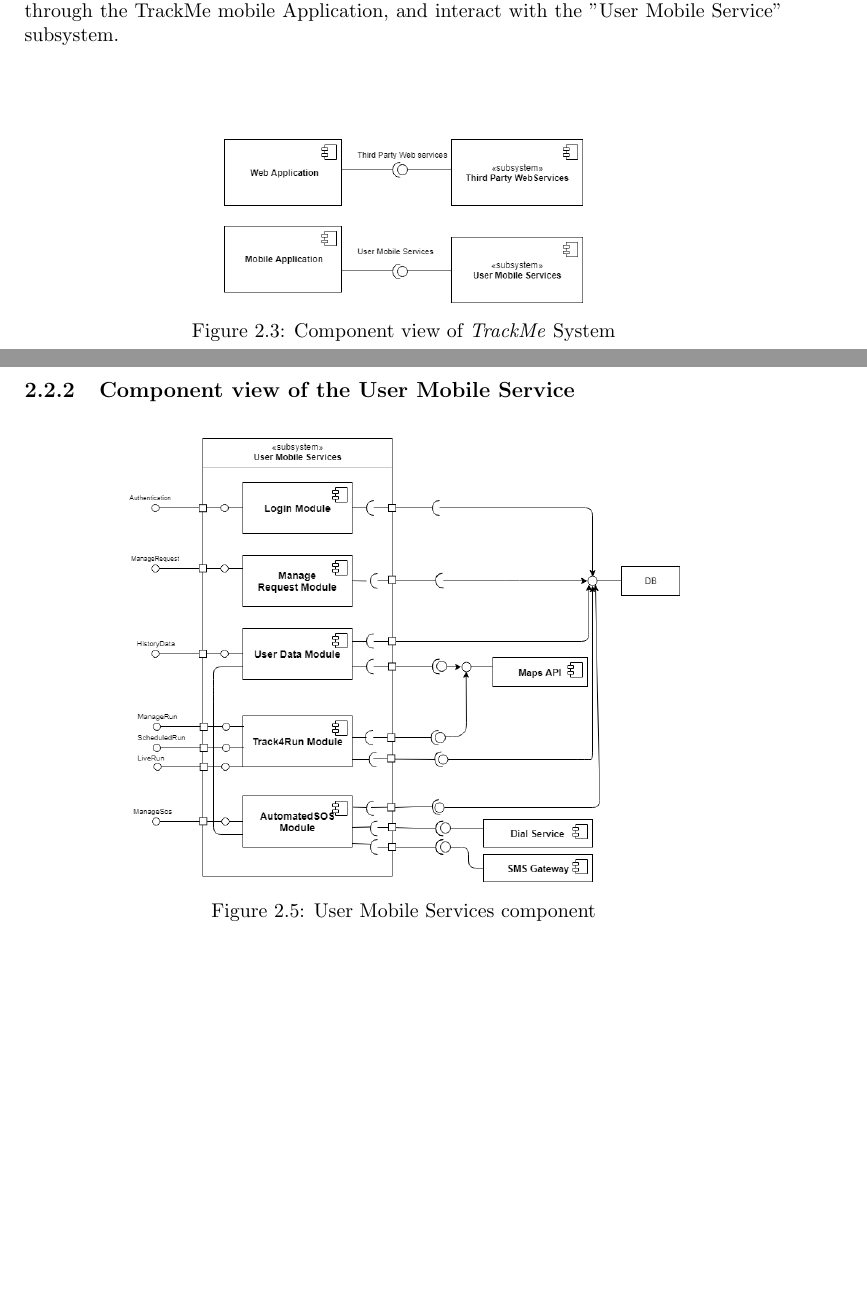
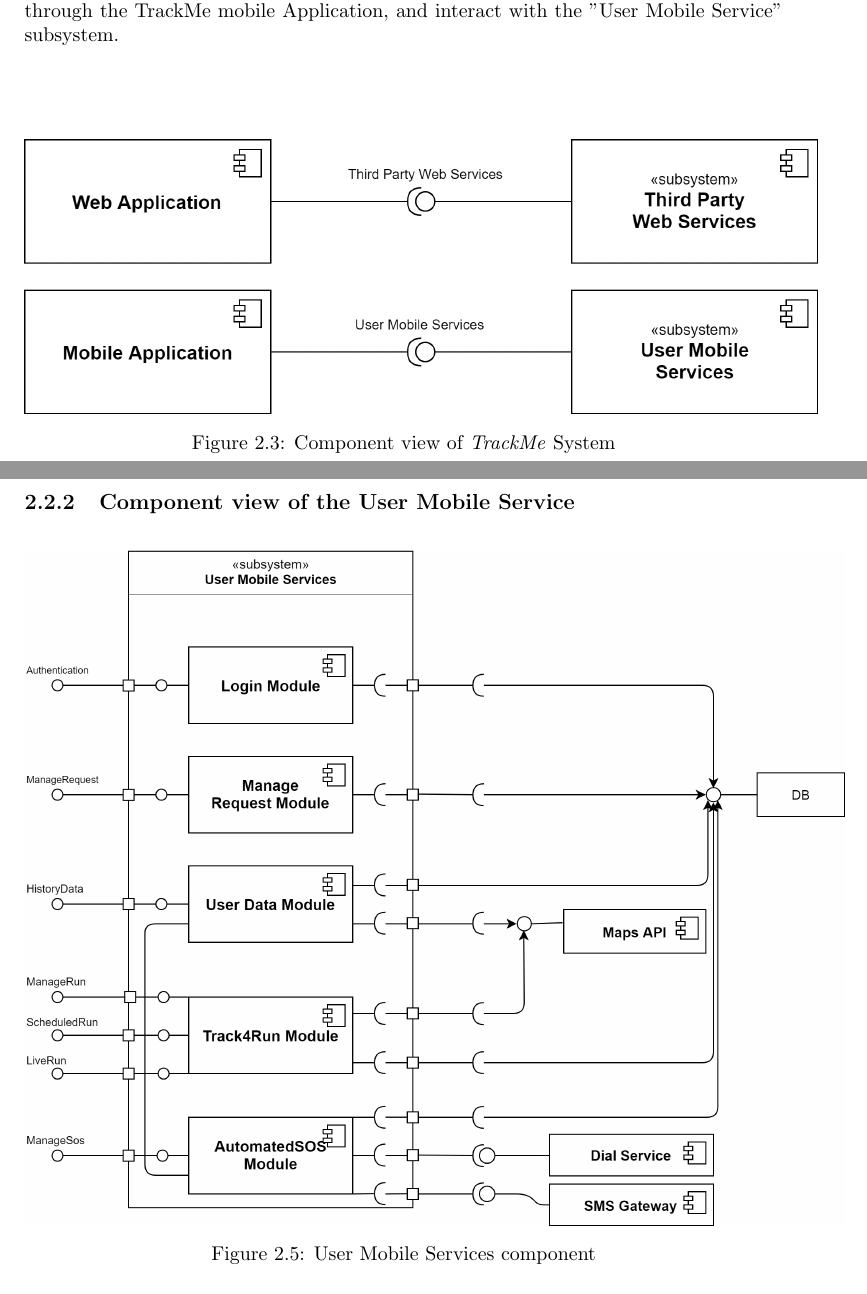
Before and after one commit to GiuMangiaracina/TrackMe, a LaTeX thesis (DD/main.tex, which reads DD/ArchitecturalDesign/ComponentView.tex): two parts of pages 10 and 12 of 36, joined at a grey line, cut so that both start at the same text, the shorter picture padded with empty space. Compiled offline with pdfLaTeX.

Commit message:
Images edited

```diff
--- a/DD/ArchitecturalDesign/ComponentView.tex
+++ b/DD/ArchitecturalDesign/ComponentView.tex
@@ -7,7 +7,7 @@
 
 \begin{figure}[H]
     \centering
-    \includegraphics[scale=0.4]{./Pictures/component.png}
+    \includegraphics[scale=0.25]{./Pictures/component.png}
     \caption{Component view of \emph{TrackMe} System}
 \end{figure}
 
@@ -18,5 +18,4 @@
     \caption{Third Party Web Service component}
-
 
 \begin{itemize}
 \item  The \underline{Login Module} manage the operations of authentication, allowing to the Third Party to be recognized and thus use the services of the System. It interacts with the database to check the credentials and retrieve the account information.
@@ -36,7 +35,7 @@
 
 \begin{figure}[H]
     \centering
-    \includegraphics[scale=0.4]{./Pictures/UserServicesDiagram.png}
+    \includegraphics[scale=0.2]{./Pictures/userServicesDiagram.png}
     \caption{User Mobile Services component }
 \end{figure}
 
```
Also changed, not shown: DD/Pictures/ThirdPartyServiceDiagram(1).png (deleted), DD/Pictures/UserServicesDiagram.png (deleted), DD/Pictures/component.png, DD/Pictures/thirdPartyServicesDiagram.png (added), DD/Pictures/userServicesDiagram.png (added), DD/ArchitecturalDesign/ComponentView.tex (2 more changed lines).
